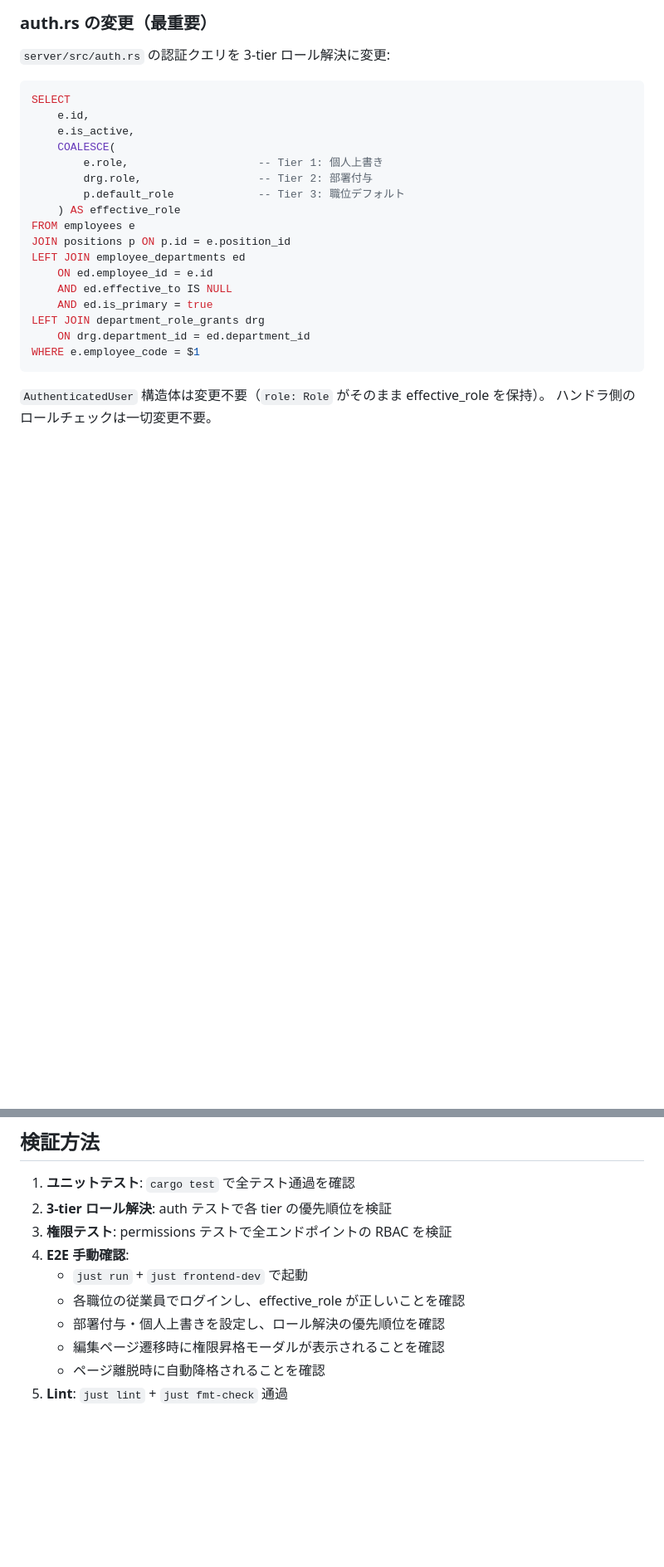
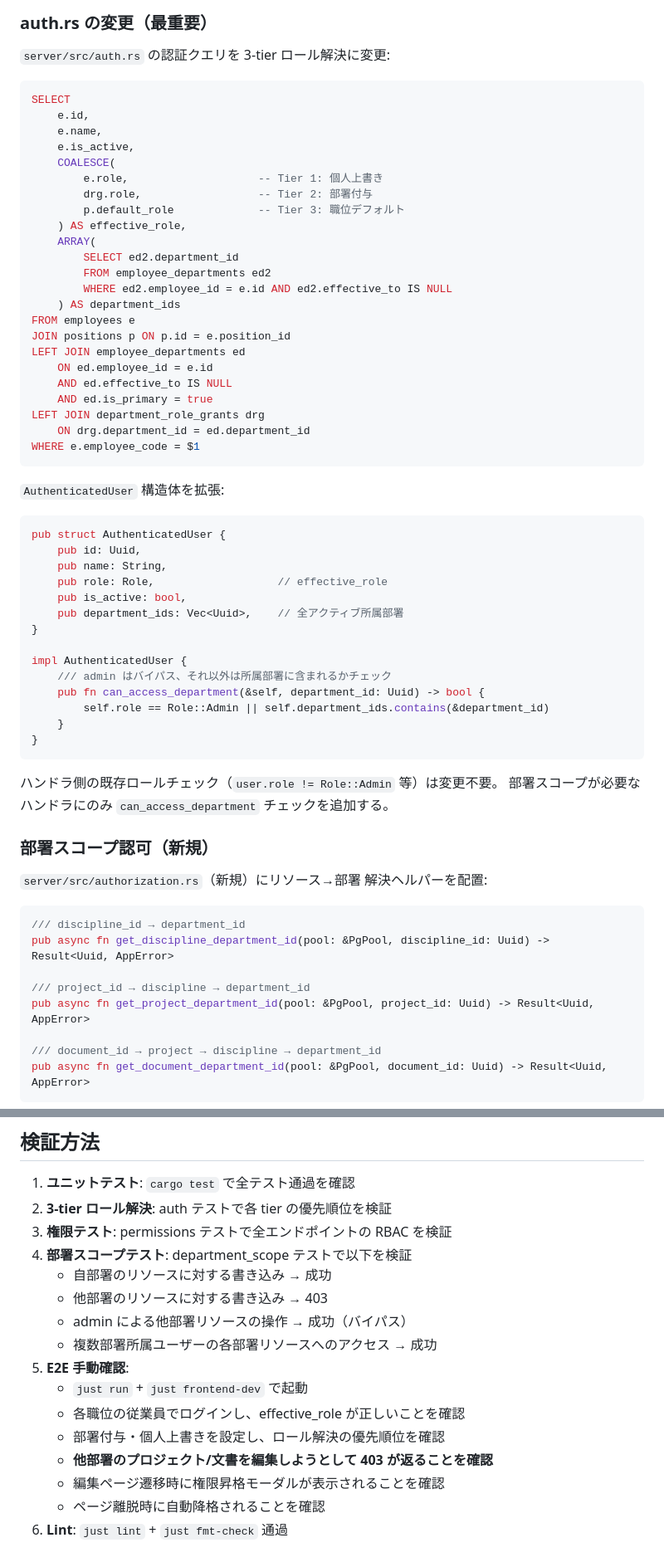
Before and after one commit to tagawa0525/doc_man, a Markdown page: docs/plans/014_positions-role-resolution.md, 2 parts joined by grey strips. Shown at 83% size. Drawn GitHub-style; blank space fills up the shorter version.

````diff
--- a/docs/plans/014_positions-role-resolution.md
+++ b/docs/plans/014_positions-role-resolution.md
@@ -123,12 +147,18 @@ ALTER TABLE employees ALTER COLUMN role DROP DEFAULT;
 ```sql
 SELECT
     e.id,
+    e.name,
     e.is_active,
     COALESCE(
         e.role,                    -- Tier 1: 個人上書き
         drg.role,                  -- Tier 2: 部署付与
         p.default_role             -- Tier 3: 職位デフォルト
-    ) AS effective_role
+    ) AS effective_role,
+    ARRAY(
+        SELECT ed2.department_id
+        FROM employee_departments ed2
+        WHERE ed2.employee_id = e.id AND ed2.effective_to IS NULL
+    ) AS department_ids
 FROM employees e
 JOIN positions p ON p.id = e.position_id
 LEFT JOIN employee_departments ed
@@ -140,5 +170,40 @@ LEFT JOIN department_role_grants drg
 WHERE e.employee_code = $1
 ```
 
-`AuthenticatedUser` 構造体は変更不要（`role: Role` がそのまま effective_role を保持）。
-ハンドラ側のロールチェックは一切変更不要。
+`AuthenticatedUser` 構造体を拡張:
+
+```rust
+pub struct AuthenticatedUser {
+    pub id: Uuid,
+    pub name: String,
+    pub role: Role,                   // effective_role
+    pub is_active: bool,
+    pub department_ids: Vec<Uuid>,    // 全アクティブ所属部署
+}
+
+impl AuthenticatedUser {
+    /// admin はバイパス、それ以外は所属部署に含まれるかチェック
+    pub fn can_access_department(&self, department_id: Uuid) -> bool {
+        self.role == Role::Admin || self.department_ids.contains(&department_id)
+    }
+}
+```
+
+ハンドラ側の既存ロールチェック（`user.role != Role::Admin` 等）は変更不要。
+部署スコープが必要なハンドラにのみ `can_access_department` チェックを追加する。
+
+### 部署スコープ認可（新規）
+
+`server/src/authorization.rs`（新規）にリソース→部署 解決ヘルパーを配置:
+
+```rust
+/// discipline_id → department_id
+pub async fn get_discipline_department_id(pool: &PgPool, discipline_id: Uuid) -> Result<Uuid, AppError>
+
+/// project_id → discipline → department_id
+pub async fn get_project_department_id(pool: &PgPool, project_id: Uuid) -> Result<Uuid, AppError>
+
+/// document_id → project → discipline → department_id
+pub async fn get_document_department_id(pool: &PgPool, document_id: Uuid) -> Result<Uuid, AppError>
+```
+
@@ -319,10 +431,16 @@ pub struct AuthContext {
 1. **ユニットテスト**: `cargo test` で全テスト通過を確認
 2. **3-tier ロール解決**: auth テストで各 tier の優先順位を検証
 3. **権限テスト**: permissions テストで全エンドポイントの RBAC を検証
-4. **E2E 手動確認**:
+4. **部署スコープテスト**: department_scope テストで以下を検証
+   - 自部署のリソースに対する書き込み → 成功
+   - 他部署のリソースに対する書き込み → 403
+   - admin による他部署リソースの操作 → 成功（バイパス）
+   - 複数部署所属ユーザーの各部署リソースへのアクセス → 成功
+5. **E2E 手動確認**:
    - `just run` + `just frontend-dev` で起動
    - 各職位の従業員でログインし、effective_role が正しいことを確認
    - 部署付与・個人上書きを設定し、ロール解決の優先順位を確認
+   - **他部署のプロジェクト/文書を編集しようとして 403 が返ることを確認**
    - 編集ページ遷移時に権限昇格モーダルが表示されることを確認
    - ページ離脱時に自動降格されることを確認
-5. **Lint**: `just lint` + `just fmt-check` 通過
+6. **Lint**: `just lint` + `just fmt-check` 通過
````
Also changed, not shown: other parts of docs/plans/014_positions-role-resolution.md (+72 -1 lines).
